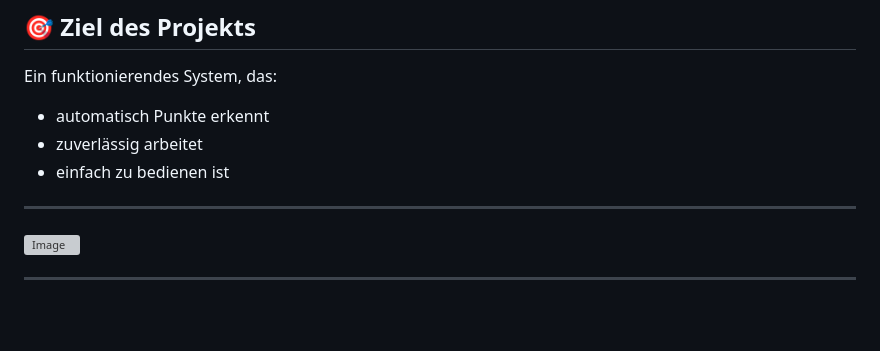
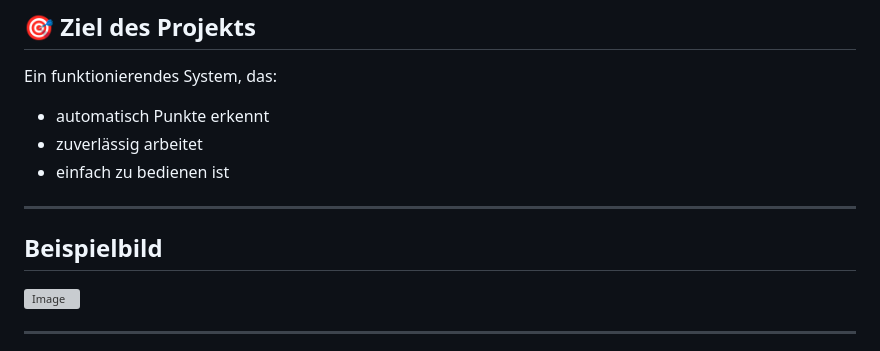
Before and after one commit to justinmarchi00/Dart-Treffererkennung, a Markdown page: README.md, the part around the change. GitHub-like rendering; blank space fills up the shorter version; grey boxes are pictures that could not be loaded.

Commit message:
Add example image to README

```diff
--- a/README.md
+++ b/README.md
@@ -118,6 +118,8 @@ Ein funktionierendes System, das:
 
 ---
 
+## Beispielbild
+
 <img width="1588" height="2117" alt="Image" src="https://github.com/user-attachments/assets/1ea0431b-4e36-47dc-8f1a-193951b64fb5" />
 
 ---
```
